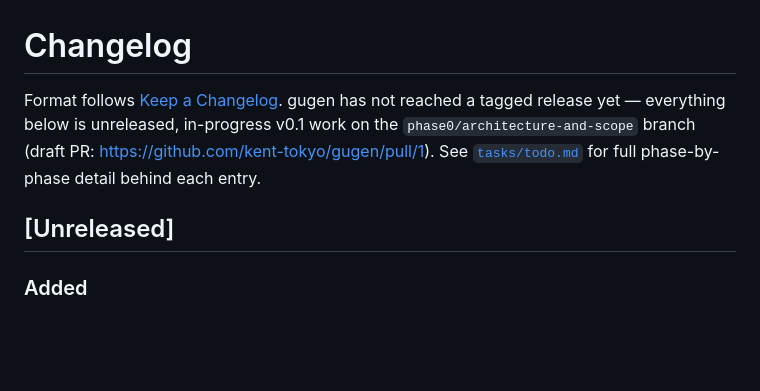
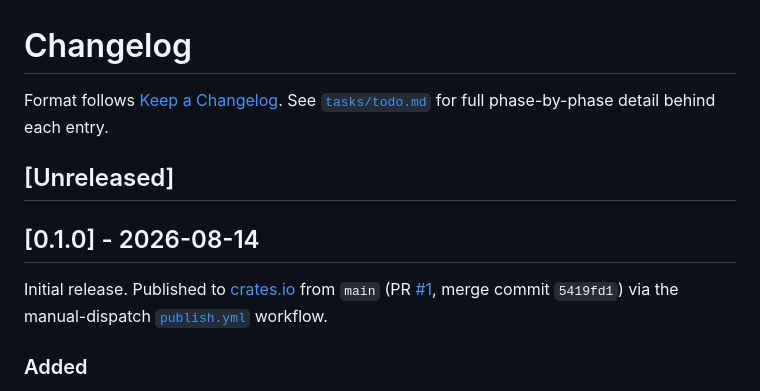
Before and after one commit to kent-tokyo/gugen, a Markdown page: CHANGELOG.md, the part around the change. Drawn GitHub-style; blank space fills up the shorter version.

Commit message:
Finalize CHANGELOG for the v0.1.0 release, add README language links
CHANGELOG.md's [Unreleased] section is now [0.1.0] - 2026-08-14 (with
a fresh empty [Unreleased] above it, per Keep a Changelog), since
gugen has actually been merged to main and published to crates.io --
the "not reached a tagged release yet" framing no longer holds.

Both READMEs get a language-switcher line right under the title
(English <-> 日本語) instead of only the existing link at the very
bottom of each file, for visibility.

Co-Authored-By: Claude Sonnet 5 <noreply@anthropic.com>

```diff
--- a/CHANGELOG.md
+++ b/CHANGELOG.md
@@ -1,13 +1,17 @@
 # Changelog
 
 Format follows [Keep a Changelog](https://keepachangelog.com/en/1.1.0/).
-gugen has not reached a tagged release yet — everything below is
-unreleased, in-progress v0.1 work on the `phase0/architecture-and-scope`
-branch (draft PR: https://github.com/kent-tokyo/gugen/pull/1). See
-[`tasks/todo.md`](tasks/todo.md) for full phase-by-phase detail behind
+See [`tasks/todo.md`](tasks/todo.md) for full phase-by-phase detail behind
 each entry.
 
 ## [Unreleased]
+
+## [0.1.0] - 2026-08-14
+
+Initial release. Published to [crates.io](https://crates.io/crates/gugen)
+from `main` (PR [#1](https://github.com/kent-tokyo/gugen/pull/1), merge
+commit `5419fd1`) via the manual-dispatch
+[`publish.yml`](.github/workflows/publish.yml) workflow.
 
 ### Added
 
```
Also changed, not shown: README.md (+2 -0 lines), README_ja.md (+2 -0 lines).
